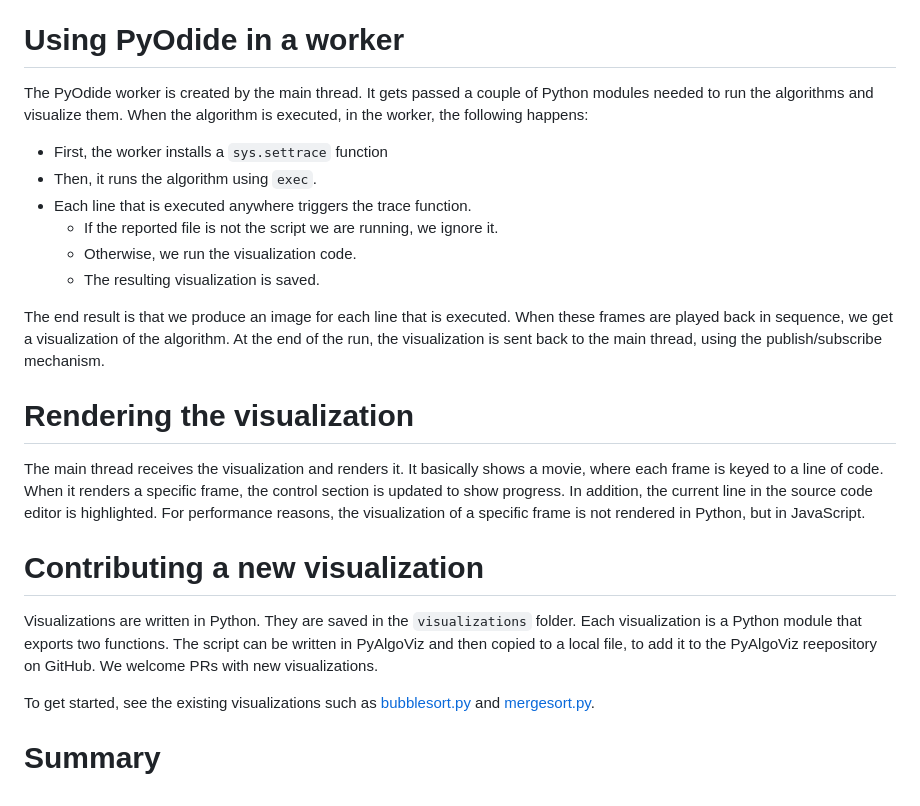
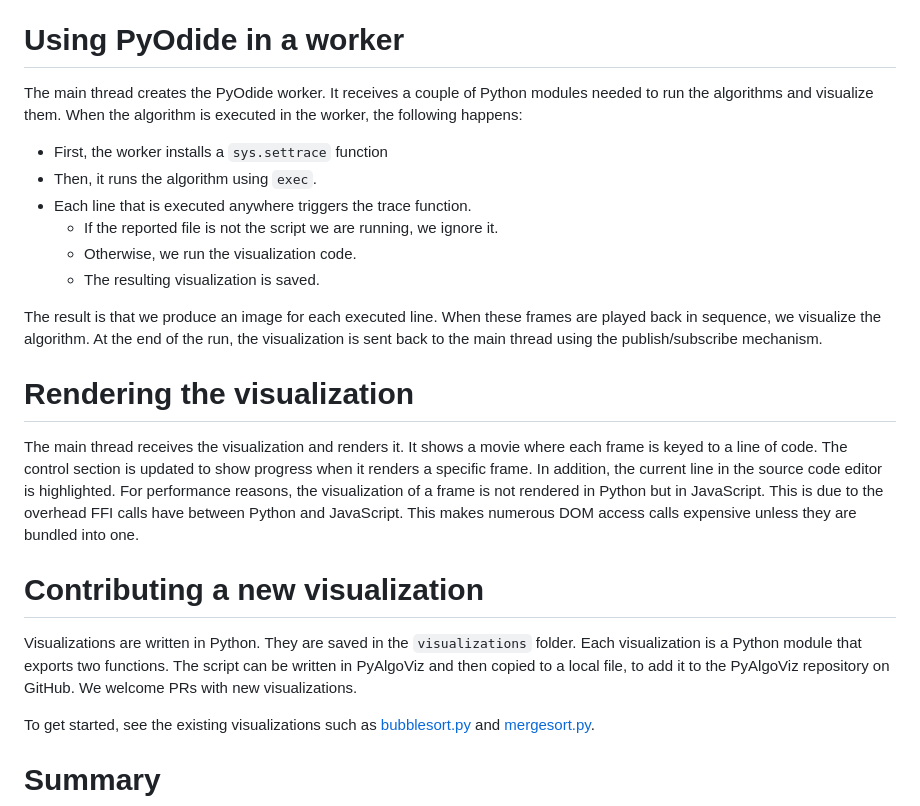
Before and after one commit to laffra/pyalgoviz-pyscript, a Markdown page: README.md, the part around the change. GitHub-like rendering.

```diff
--- a/README.md
+++ b/README.md
@@ -21,9 +21,9 @@ using publish/subscribe message, very similar to Kafka.
 
 # Using PyOdide in a worker
 
-The PyOdide worker is created by the main thread. It gets passed a couple
+The main thread creates the PyOdide worker. It receives a couple
 of Python modules needed to run the algorithms and visualize them.
-When the algorithm is executed, in the worker, the following happens:
+When the algorithm is executed in the worker, the following happens:
 
 - First, the worker installs a `sys.settrace` function
 - Then, it runs the algorithm using `exec`.
@@ -32,26 +32,28 @@ When the algorithm is executed, in the worker, the following happens:
     - Otherwise, we run the visualization code.
     - The resulting visualization is saved.
 
-The end result is that we produce an image for each line that is executed.
-When these frames are played back in sequence, we get a visualization of
+The result is that we produce an image for each executed line.
+When these frames are played back in sequence, we visualize
 the algorithm. At the end of the run, the visualization is sent
-back to the main thread, using the publish/subscribe mechanism.
+back to the main thread using the publish/subscribe mechanism.
 
 # Rendering the visualization
 
-The main thread receives the visualization and renders it. It basically
-shows a movie, where each frame is keyed to a line of code. When it
-renders a specific frame, the control section is updated to show
-progress. In addition, the current line in the source code editor
-is highlighted. For performance reasons, the visualization of a
-specific frame is not rendered in Python, but in JavaScript.
+The main thread receives the visualization and renders it. It
+shows a movie where each frame is keyed to a line of code. The control section is updated to show
+progress when it renders a specific frame. In addition, the current line in the source code editor
+is highlighted. For performance reasons, the visualization of a frame is not rendered in
+Python but in JavaScript. This is
+due to the overhead FFI calls have between Python and JavaScript.
+This makes numerous DOM access calls expensive unless they are
+bundled into one.
 
 # Contributing a new visualization
 
 Visualizations are written in Python. They are saved in the `visualizations`
 folder. Each visualization is a Python module that exports two functions.
 The script can be written in PyAlgoViz and then copied to a local file,
-to add it to the PyAlgoViz reepository on GitHub. We welcome PRs with
+to add it to the PyAlgoViz repository on GitHub. We welcome PRs with
 new visualizations.
 
 To get started, see the existing visualizations such as
```
